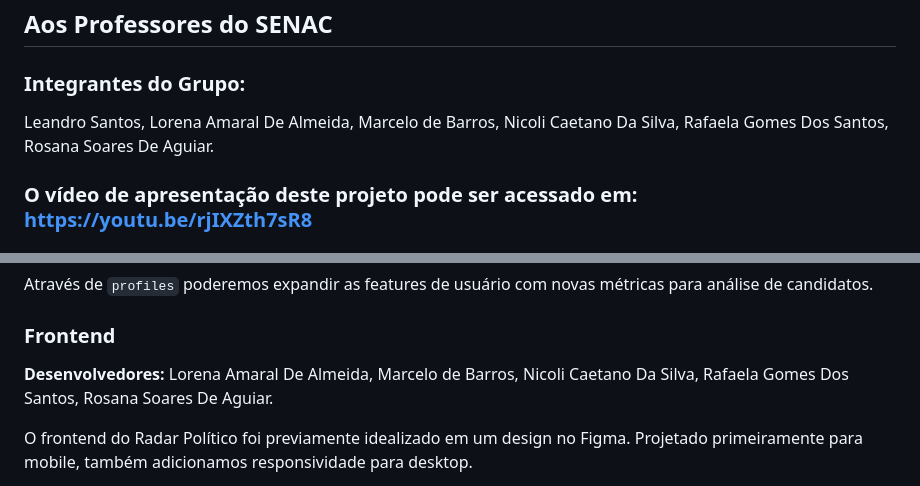
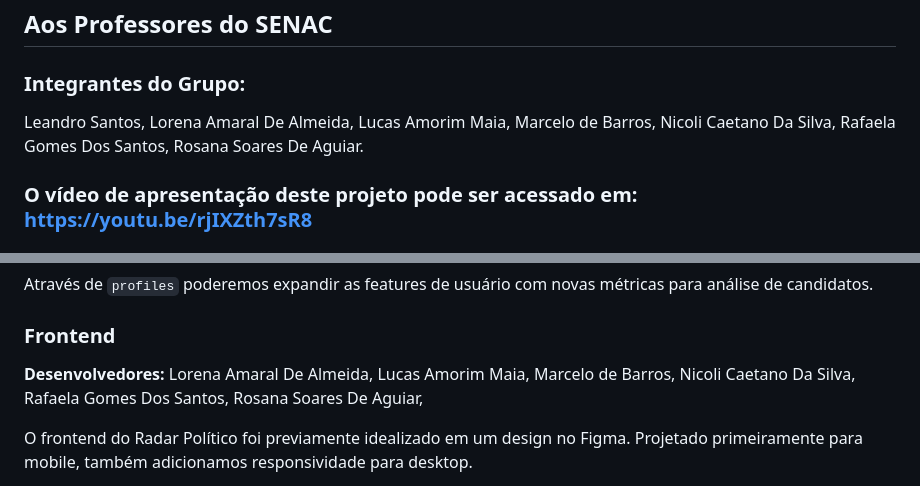
Before and after one commit to roaguiar92/political-radar-app, a Markdown page: README.md, 2 parts joined by grey strips. Drawn GitHub-style.

Commit message:
adição do Lucas ao Readme.

```diff
--- a/README.md
+++ b/README.md
@@ -4,7 +4,7 @@
 
 ### Integrantes do Grupo:
 
-Leandro Santos, Lorena Amaral De Almeida, Marcelo de Barros, Nicoli Caetano Da Silva, Rafaela Gomes Dos Santos, Rosana Soares De Aguiar.
+Leandro Santos, Lorena Amaral De Almeida, Lucas Amorim Maia, Marcelo de Barros, Nicoli Caetano Da Silva, Rafaela Gomes Dos Santos, Rosana Soares De Aguiar.
 
 ### **O vídeo de apresentação deste projeto pode ser acessado em: https://youtu.be/rjIXZth7sR8**
 ### **Teste o radar político ao vivo em:**
@@ -118,7 +118,7 @@ Através de `profiles` poderemos expandir as features de usuário com novas mét
 
 ### Frontend
 
-**Desenvolvedores:** Lorena Amaral De Almeida, Marcelo de Barros, Nicoli Caetano Da Silva, Rafaela Gomes Dos Santos, Rosana Soares De Aguiar.
+**Desenvolvedores:** Lorena Amaral De Almeida, Lucas Amorim Maia, Marcelo de Barros, Nicoli Caetano Da Silva, Rafaela Gomes Dos Santos, Rosana Soares De Aguiar,
 
 O frontend do Radar Político foi previamente idealizado em um design no Figma. Projetado primeiramente para mobile, também adicionamos responsividade para desktop.
 
```
